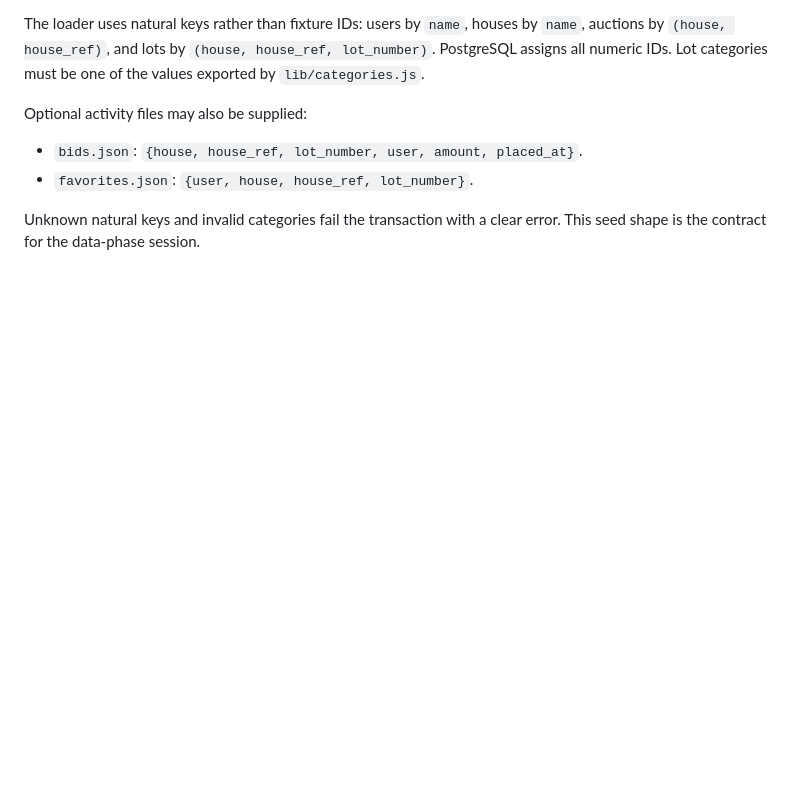
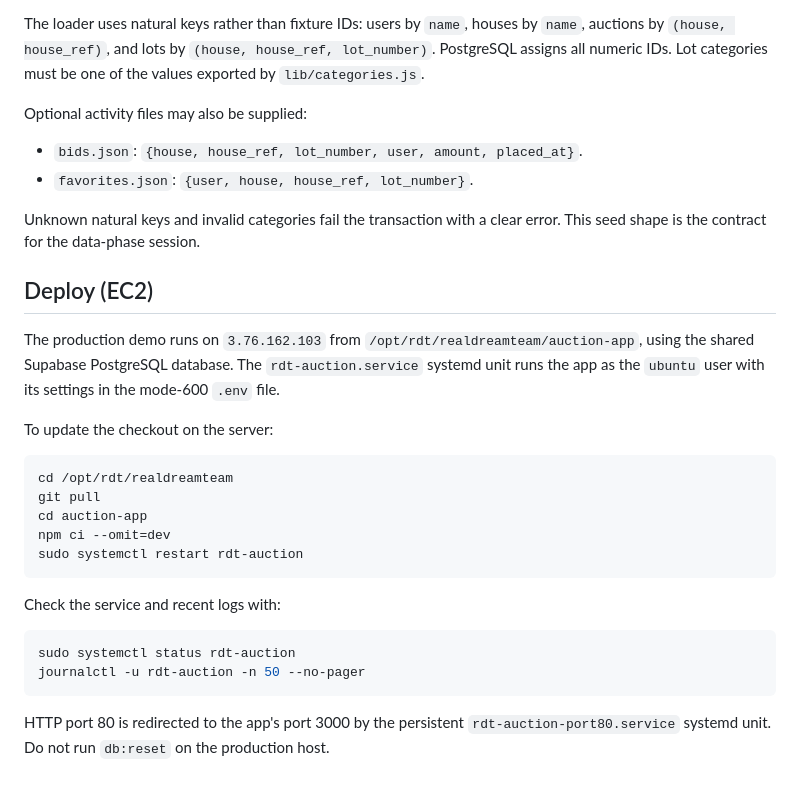
Before and after one commit to COG-GTM/realdreamteam, a Markdown page: auction-app/README.md, the part around the change. GitHub-like rendering; blank space fills up the shorter version.

Commit message:
feature: document EC2 deploy (systemd on 3.76.162.103)
Co-Authored-By: Mark Porter <mark@marklovestech.com>

````diff
--- a/auction-app/README.md
+++ b/auction-app/README.md
@@ -82,3 +82,31 @@ Optional activity files may also be supplied:
 
 Unknown natural keys and invalid categories fail the transaction with a clear
 error. This seed shape is the contract for the data-phase session.
+
+## Deploy (EC2)
+
+The production demo runs on `3.76.162.103` from
+`/opt/rdt/realdreamteam/auction-app`, using the shared Supabase PostgreSQL
+database. The `rdt-auction.service` systemd unit runs the app as the `ubuntu`
+user with its settings in the mode-600 `.env` file.
+
+To update the checkout on the server:
+
+```sh
+cd /opt/rdt/realdreamteam
+git pull
+cd auction-app
+npm ci --omit=dev
+sudo systemctl restart rdt-auction
+```
+
+Check the service and recent logs with:
+
+```sh
+sudo systemctl status rdt-auction
+journalctl -u rdt-auction -n 50 --no-pager
+```
+
+HTTP port 80 is redirected to the app's port 3000 by the persistent
+`rdt-auction-port80.service` systemd unit. Do not run `db:reset` on the
+production host.
````
